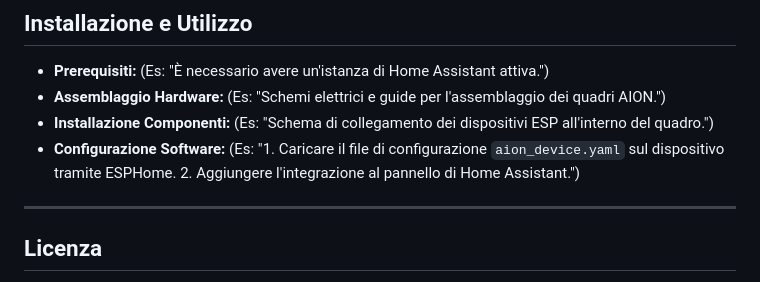
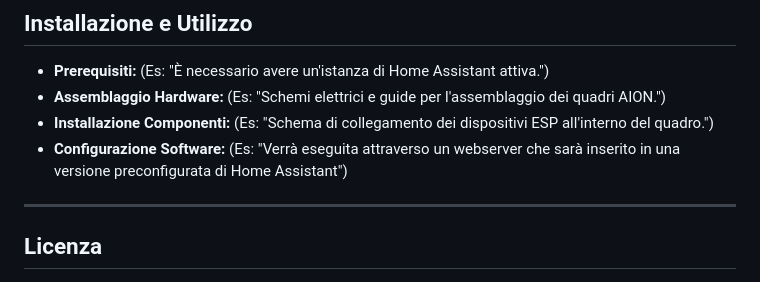
Before and after one commit to FedericoPaiano/SouthTech_Project, a Markdown page: README.md, the part around the change. Drawn GitHub-style.

```diff
--- a/README.md
+++ b/README.md
@@ -43,7 +43,7 @@ Questo progetto è costruito sull'incredibile lavoro delle comunità open-source
 * **Prerequisiti:** (Es: "È necessario avere un'istanza di Home Assistant attiva.")
 * **Assemblaggio Hardware:** (Es: "Schemi elettrici e guide per l'assemblaggio dei quadri AION.")
 * **Installazione Componenti:** (Es: "Schema di collegamento dei dispositivi ESP all'interno del quadro.")
-* **Configurazione Software:** (Es: "1. Caricare il file di configurazione `aion_device.yaml` sul dispositivo tramite ESPHome. 2. Aggiungere l'integrazione al pannello di Home Assistant.")
+* **Configurazione Software:** (Es: "Verrà eseguita attraverso un webserver che sarà inserito in una versione preconfigurata di Home Assistant")
 
 ---
 
```
